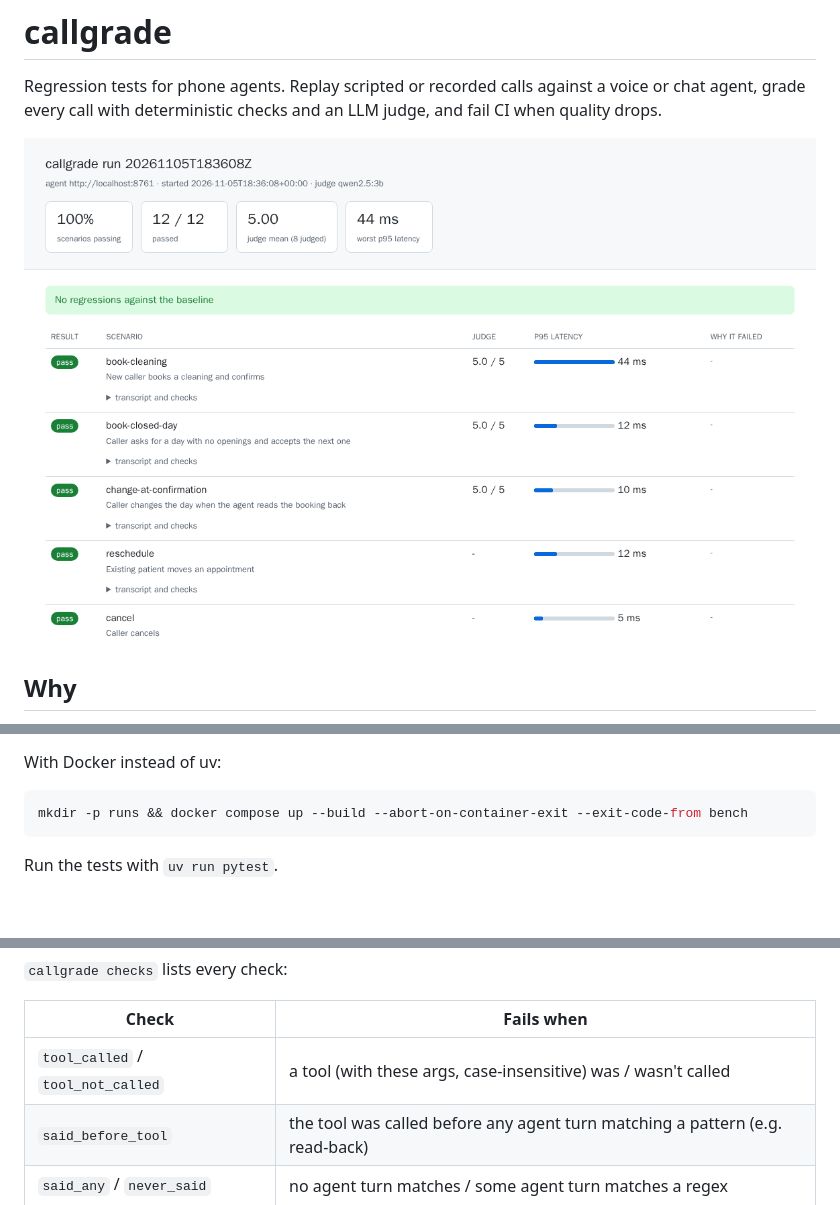
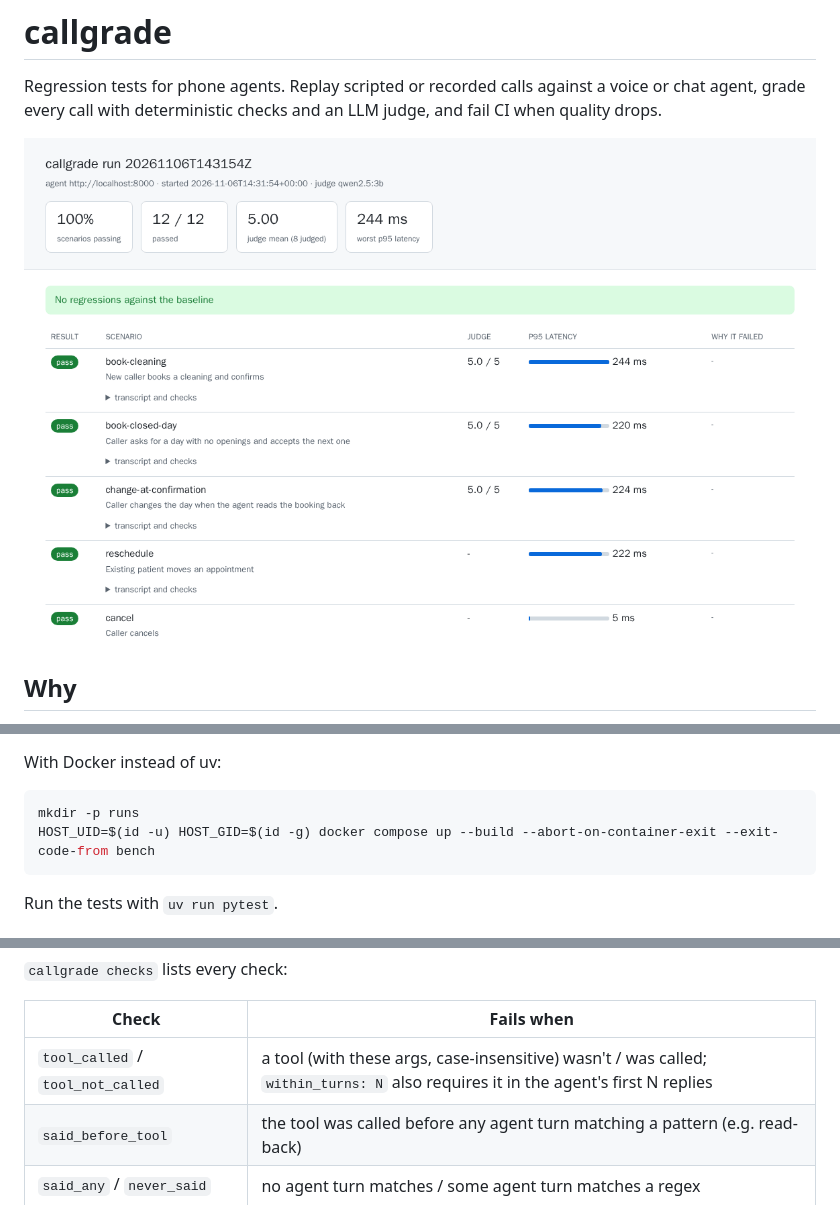
Before and after one commit to RioBuilds7/callgrade, a Markdown page: README.md, 3 parts joined by grey strips. GitHub-like rendering; pictures changed too: docs/img/demo.gif; blank space fills up the shorter version.

````diff
--- a/README.md
+++ b/README.md
@@ -46,7 +46,8 @@ the gate and v2 is stopped. No API keys are needed, because the judge uses the s
 With Docker instead of uv:
 
 ```bash
-mkdir -p runs && docker compose up --build --abort-on-container-exit --exit-code-from bench
+mkdir -p runs
+HOST_UID=$(id -u) HOST_GID=$(id -g) docker compose up --build --abort-on-container-exit --exit-code-from bench
 ```
 
 Run the tests with `uv run pytest`.
@@ -127,7 +128,7 @@ callgrade run --agent examples/llm-receptionist.yaml
 
 | Check | Fails when |
 |---|---|
-| `tool_called` / `tool_not_called` | a tool (with these args, case-insensitive) was / wasn't called |
+| `tool_called` / `tool_not_called` | a tool (with these args, case-insensitive) wasn't / was called; `within_turns: N` also requires it in the agent's first N replies |
 | `said_before_tool` | the tool was called before any agent turn matching a pattern (e.g. read-back) |
 | `said_any` / `never_said` | no agent turn matches / some agent turn matches a regex |
 | `speakable` | markdown, lists, URLs, emoji or template placeholders would be read aloud |
````
Also changed, not shown: docs/judge-calibration.md (+8 -0 lines), docs/walkthrough.md (+7 -3 lines), docs/img/v1-report.png, docs/img/v2-emergency-transfer.png, docs/img/v2-office-hours.png, docs/img/v2-report.png, 5 other files.
